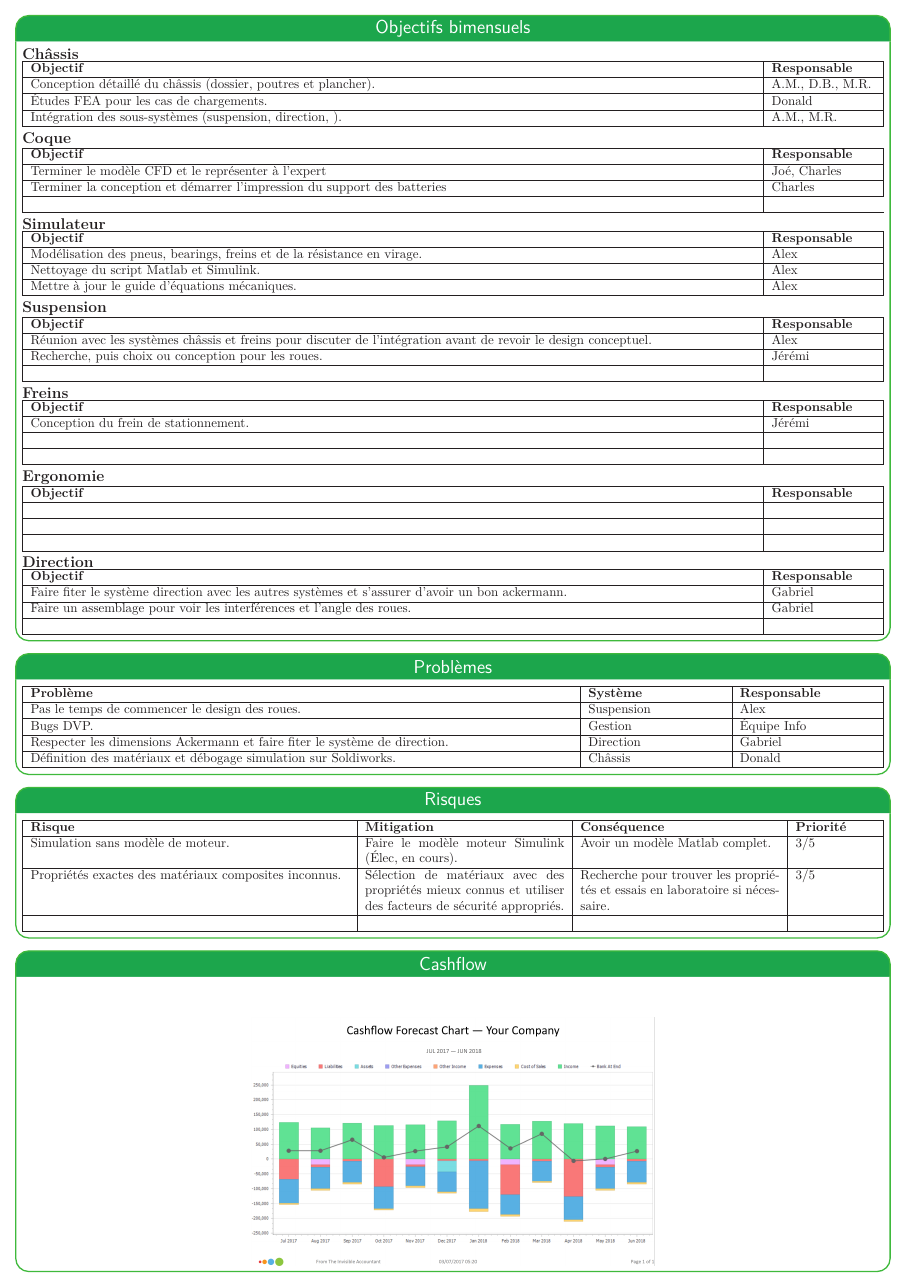
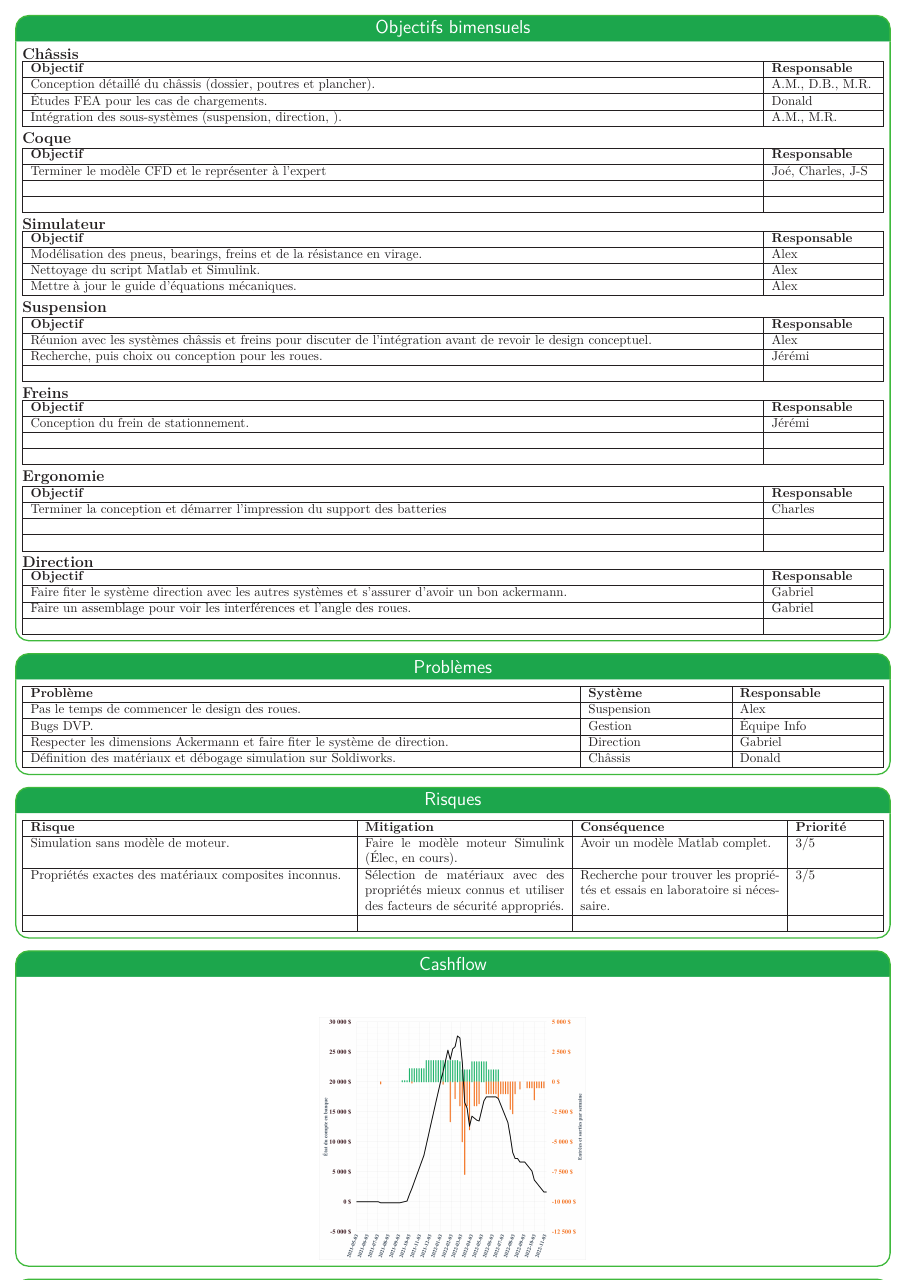
Before and after one commit to bergalexandre/Dashboard---M-canique, a LaTeX poster (poster.tex, which reads tableaux/taches_accomplies.tex): page 2 of 2. Compiled offline with LuaLaTeX.

Commit message:
Updates from Overleaf

```diff
--- a/tableaux/taches_accomplies.tex
+++ b/tableaux/taches_accomplies.tex
@@ -22,9 +22,9 @@
   }
     \hline
     \textbf{Objectif} & \textbf{Responsable} \\\hline
-       Terminer le modèle CFD et le représenter à l'expert & Joé, Charles \\\hline
-       Terminer la conception et démarrer l'impression du support des batteries & Charles\\\hline
-       \\\hline
+       Terminer le modèle CFD et le représenter à l'expert & Joé, Charles, J-S \\\hline
+       & \\\hline
+       & \\\hline
 \end{tabularx}
 
 
@@ -85,7 +85,7 @@
   }
     \hline
     \textbf{Objectif} & \textbf{Responsable} \\\hline
-       & \\\hline
+       Terminer la conception et démarrer l'impression du support des batteries & Charles\\\hline
        & \\\hline
        & \\\hline
 \end{tabularx}
```
Also changed, not shown: poster.tex (+1 -1 lines), img/cashflow.png.
